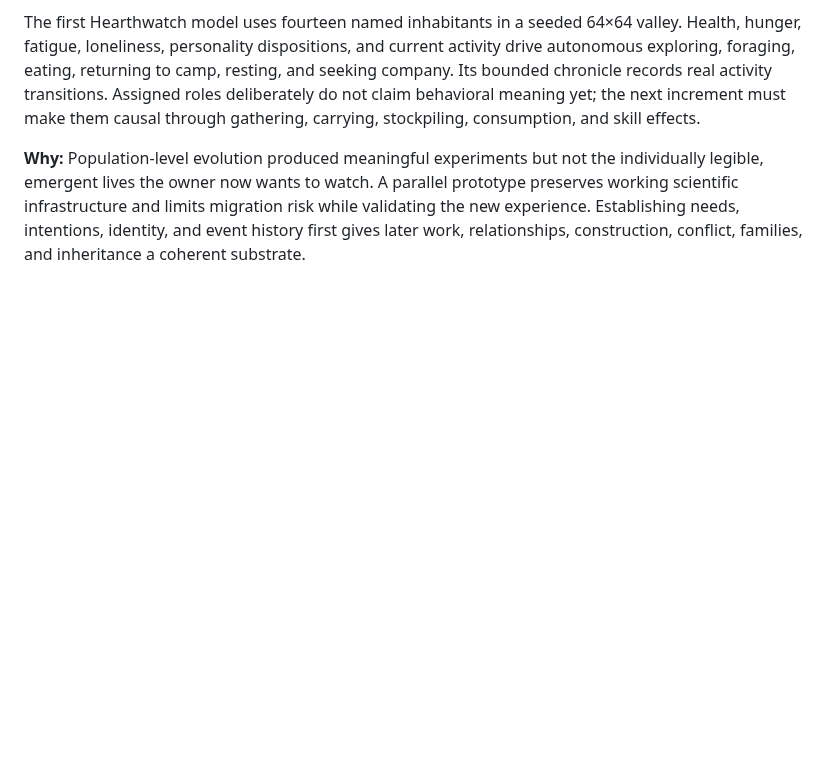
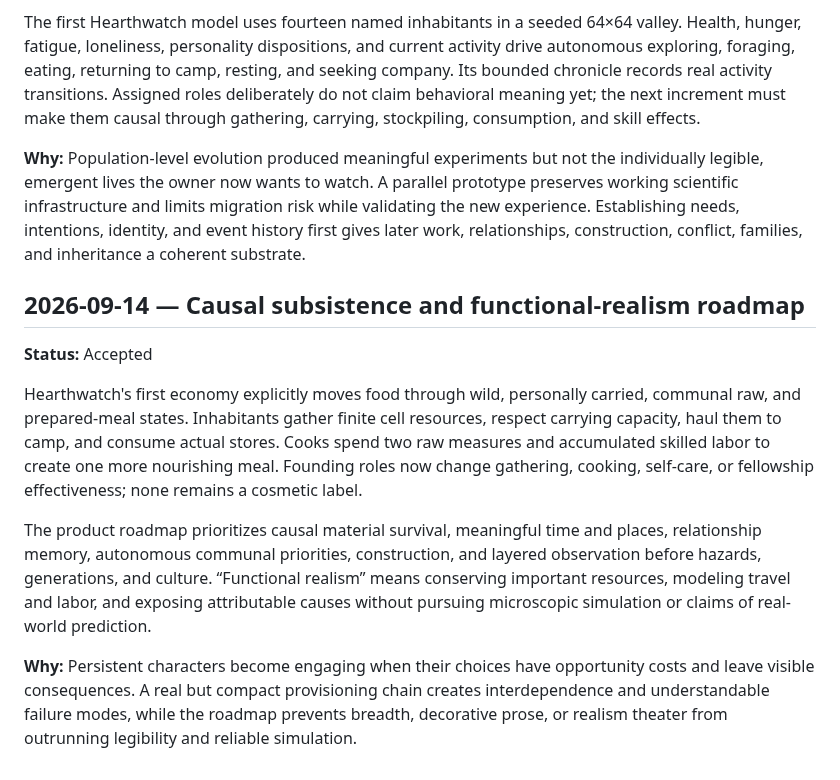
Before and after one commit to all-upper-case/evolution, a Markdown page: docs/DECISIONS.md, the part around the change. Drawn GitHub-style; blank space fills up the shorter version.

Commit message:
Document Hearthwatch product strategy

```diff
--- a/docs/DECISIONS.md
+++ b/docs/DECISIONS.md
@@ -280,3 +280,13 @@ The new experience begins on a separate `settlement.html` route under the workin
 The first Hearthwatch model uses fourteen named inhabitants in a seeded 64×64 valley. Health, hunger, fatigue, loneliness, personality dispositions, and current activity drive autonomous exploring, foraging, eating, returning to camp, resting, and seeking company. Its bounded chronicle records real activity transitions. Assigned roles deliberately do not claim behavioral meaning yet; the next increment must make them causal through gathering, carrying, stockpiling, consumption, and skill effects.
 
 **Why:** Population-level evolution produced meaningful experiments but not the individually legible, emergent lives the owner now wants to watch. A parallel prototype preserves working scientific infrastructure and limits migration risk while validating the new experience. Establishing needs, intentions, identity, and event history first gives later work, relationships, construction, conflict, families, and inheritance a coherent substrate.
+
+## 2026-09-14 — Causal subsistence and functional-realism roadmap
+
+**Status:** Accepted
+
+Hearthwatch's first economy explicitly moves food through wild, personally carried, communal raw, and prepared-meal states. Inhabitants gather finite cell resources, respect carrying capacity, haul them to camp, and consume actual stores. Cooks spend two raw measures and accumulated skilled labor to create one more nourishing meal. Founding roles now change gathering, cooking, self-care, or fellowship effectiveness; none remains a cosmetic label.
+
+The product roadmap prioritizes causal material survival, meaningful time and places, relationship memory, autonomous communal priorities, construction, and layered observation before hazards, generations, and culture. “Functional realism” means conserving important resources, modeling travel and labor, and exposing attributable causes without pursuing microscopic simulation or claims of real-world prediction.
+
+**Why:** Persistent characters become engaging when their choices have opportunity costs and leave visible consequences. A real but compact provisioning chain creates interdependence and understandable failure modes, while the roadmap prevents breadth, decorative prose, or realism theater from outrunning legibility and reliable simulation.
```
